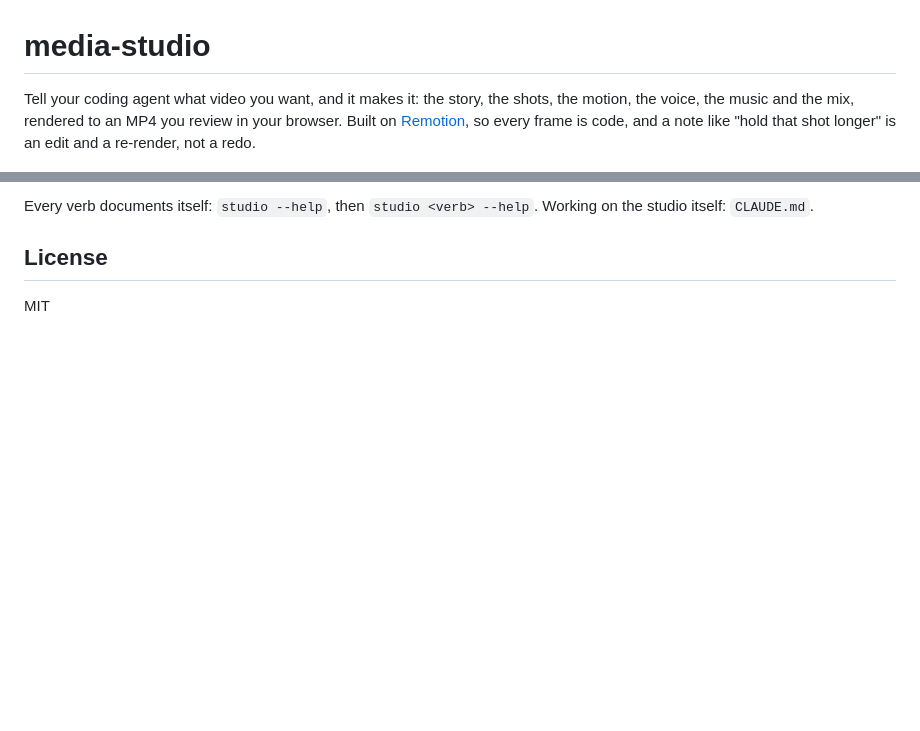
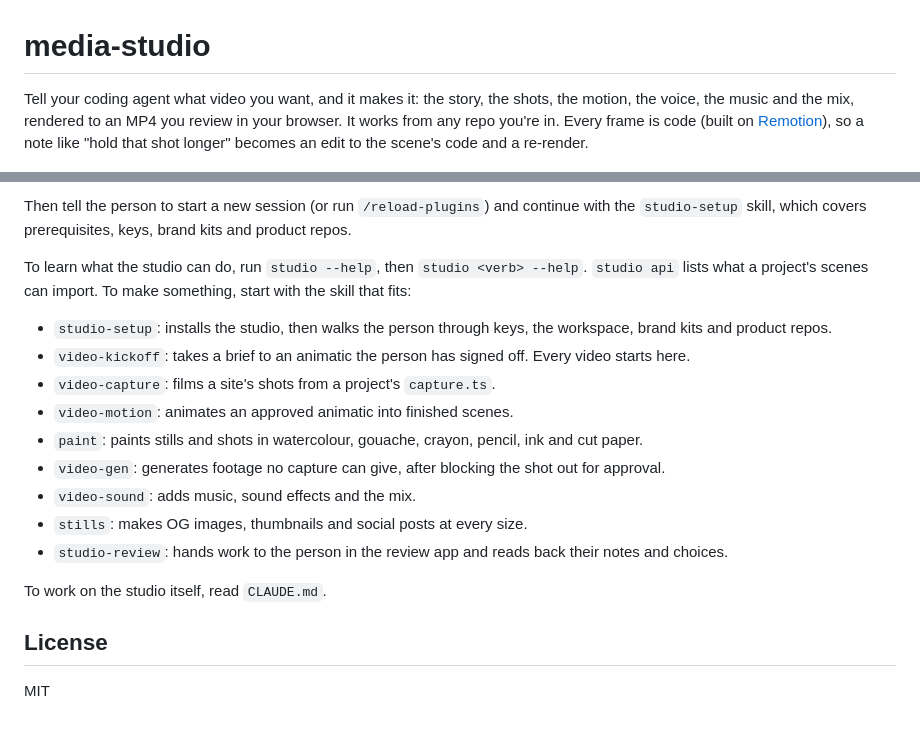
Before and after one commit to GLips/media-studio, a Markdown page: README.md, 2 parts joined by grey strips. Rendered like a GitHub page; blank space fills up the shorter version.

```diff
--- a/README.md
+++ b/README.md
@@ -3,6 +5,7 @@
 Tell your coding agent what video you want, and it makes it: the story, the shots, the motion, the voice, the music
-and the mix, rendered to an MP4 you review in your browser. Built on [Remotion](https://www.remotion.dev), so every
-frame is code, and a note like "hold that shot longer" is an edit and a re-render, not a redo.
+and the mix, rendered to an MP4 you review in your browser. It works from any repo you're in. Every frame is code
+(built on [Remotion](https://www.remotion.dev)), so a note like "hold that shot longer" becomes an edit to the
+scene's code and a re-render.
 
 ![Reviewing a render: pin a note on a frame, and it knows the scene and the sound under it](docs/images/review.png)
 
@@ -54,5 +99,22 @@ updates.
 
-Every verb documents itself: `studio --help`, then `studio <verb> --help`. Working on the studio itself: `CLAUDE.md`.
+Then tell the person to start a new session (or run `/reload-plugins`) and continue with the `studio-setup` skill,
+which covers prerequisites, keys, brand kits and product repos.
+
+To learn what the studio can do, run `studio --help`, then `studio <verb> --help`. `studio api` lists what a
+project's scenes can import. To make something, start with the skill that fits:
+
+- `studio-setup`: installs the studio, then walks the person through keys, the workspace, brand kits and product
+  repos.
+- `video-kickoff`: takes a brief to an animatic the person has signed off. Every video starts here.
+- `video-capture`: films a site's shots from a project's `capture.ts`.
+- `video-motion`: animates an approved animatic into finished scenes.
+- `paint`: paints stills and shots in watercolour, gouache, crayon, pencil, ink and cut paper.
+- `video-gen`: generates footage no capture can give, after blocking the shot out for approval.
+- `video-sound`: adds music, sound effects and the mix.
+- `stills`: makes OG images, thumbnails and social posts at every size.
+- `studio-review`: hands work to the person in the review app and reads back their notes and choices.
+
+To work on the studio itself, read `CLAUDE.md`.
 
 ## License
 
```
Also changed, not shown: other parts of README.md (+72 -28 lines), docs/images/painted-lake.jpg (added), docs/images/painted-mug.jpg (added), docs/images/paper-village.jpg (added).
